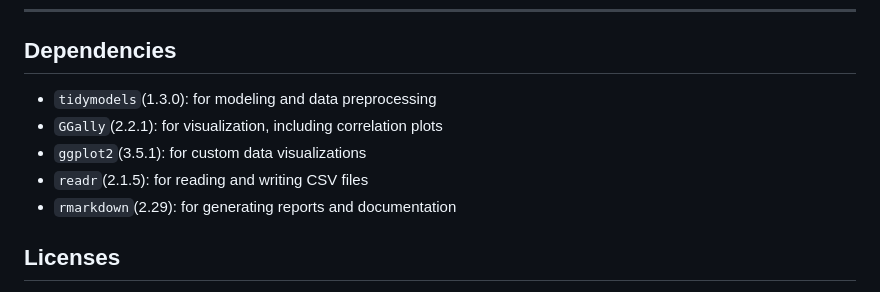
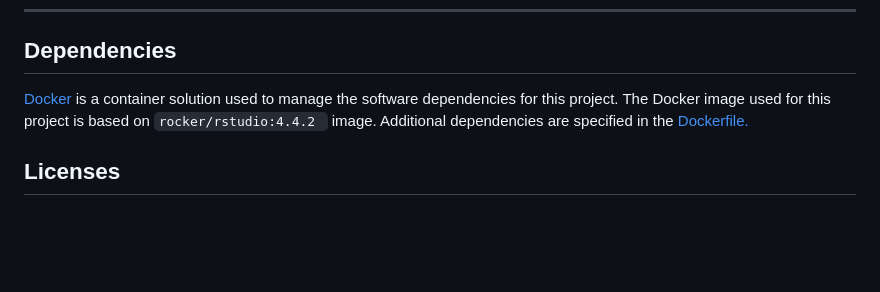
Before and after one commit to DSCI-310-2025/dsci-310-group-11, a Markdown page: README.md, the part around the change. GitHub-like rendering; blank space fills up the shorter version.

Commit message:
fixed dependencies, linked additional in docker file

```diff
--- a/README.md
+++ b/README.md
@@ -61,11 +61,7 @@ docker-compose rm
 ---
 
 ## Dependencies
-- `tidymodels`(1.3.0): for modeling and data preprocessing
-- `GGally`(2.2.1): for visualization, including correlation plots
-- `ggplot2`(3.5.1): for custom data visualizations
-- `readr`(2.1.5): for reading and writing CSV files
-- `rmarkdown`(2.29): for generating reports and documentation
+[Docker](https://www.docker.com/) is a container solution used to manage the software dependencies for this project. The Docker image used for this project is based on `rocker/rstudio:4.4.2 ` image. Additional dependencies are specified in the [Dockerfile.](https://github.com/DSCI-310-2025/dsci-310-group-11/blob/main/Dockerfile)
 
 ## Licenses
 This project is licensed under the terms specified in `LICENSE.md`. Specifically, the `MIT License` and `Creative Commons Attribution-NonCommercial-NoDerivatives 4.0 International (CC BY-NC-ND 4.0)` licenses.
```
